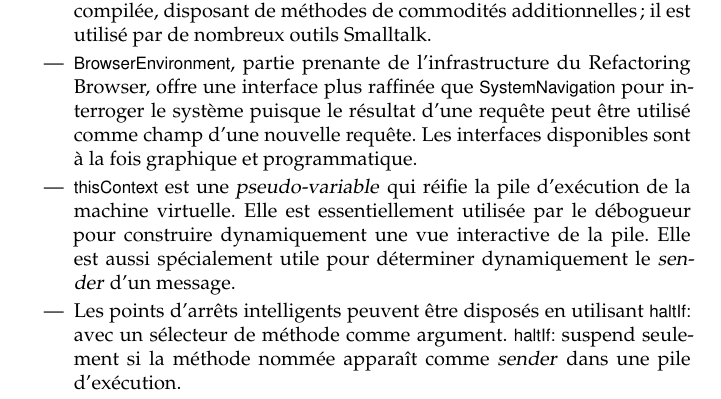
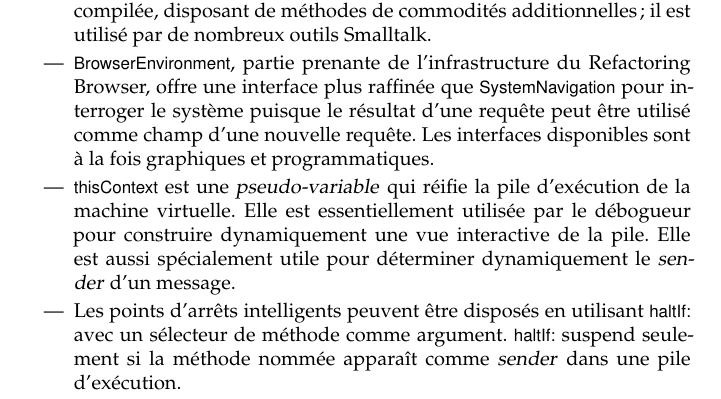
Before and after one commit to SquareBracketAssociates/PharoByExample-french, a LaTeX book (Reflection/Reflection.tex): part of page 26 of 27, cut so that both start at the same text. Compiled offline with pdfLaTeX.

Commit message:
corrections mineures dans Reflection

```diff
--- a/Reflection/Reflection.tex
+++ b/Reflection/Reflection.tex
@@ -1027,7 +1027,7 @@ Le réflexivité se définit par la faculté d'interroger, d'examiner et même d
 \item \ct{SystemNavigation} est une classe utilitaire contenant de nombreuses requêtes utiles pour la navigation dans la hiérarchie de classes. Par exemple, utiliser \ct{SystemNavigation default browseMethodsWithSourceString: 'pharo'.} permet de localiser et de parcourir (lentement!) toutes les méthodes avec une chaîne de caractère \emph{source} donnée.
 \item Toutes les classes \st pointent vers une instance de \ct{MethodDictionary} qui associe les sélecteurs aux méthodes compilées, instances de \ct{CompiledMethod}. Une méthode compilée connaît sa classe (ce qui ferme la boucle).
 \item \ct{MethodReference} est une version allégée d'un \emph{proxy} pour une méthode compilée, disposant de méthodes de commodités additionnelles; il est utilisé par de nombreux outils \st.
-\item \ct{BrowserEnvironment}, partie prenante de l'infrastructure du Refactoring Browser, offre une interface plus raffinée que \ct{SystemNavigation} pour interroger le système puisque le résultat d'une requête peut être utilisé comme champ d'une nouvelle requête. Les interfaces disponibles sont à la fois graphique et programmatique.
+\item \ct{BrowserEnvironment}, partie prenante de l'infrastructure du Refactoring Browser, offre une interface plus raffinée que \ct{SystemNavigation} pour interroger le système puisque le résultat d'une requête peut être utilisé comme champ d'une nouvelle requête. Les interfaces disponibles sont à la fois graphiques et programmatiques.
 %% since the result of a query can be used as a the scope of a new query. Both GUI and programmatic interfaces are available.
 \item \ct{thisContext} est une \emph{pseudo-variable} qui réifie la pile d'exécution de la machine virtuelle. Elle est essentiellement utilisée par le débogueur pour construire dynamiquement une vue interactive de la pile. Elle est aussi spécialement utile pour déterminer dynamiquement le \sender d'un message.
 \item Les points d'arrêts intelligents peuvent être disposés en utilisant \ct{haltIf:} avec un sélecteur de méthode comme argument.
```
